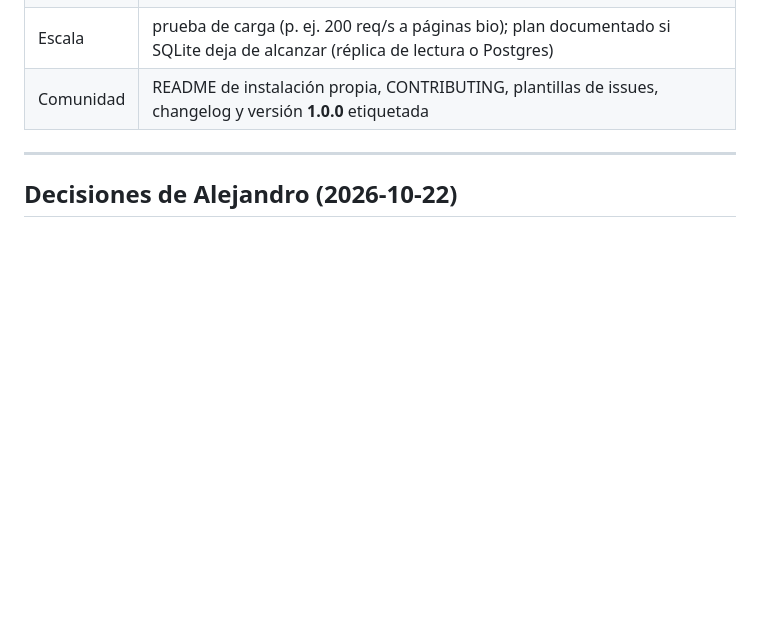
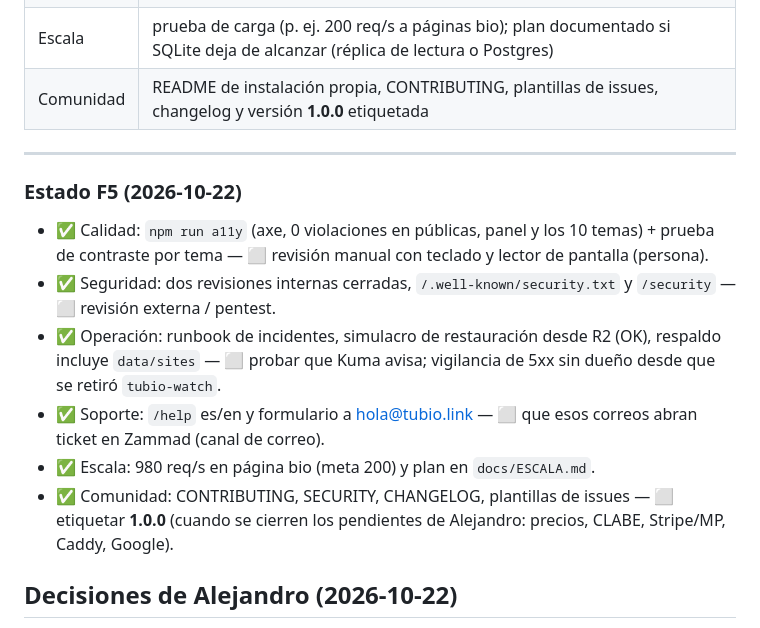
Before and after one commit to xmedook/tubio, a Markdown page: docs/ROADMAP.md, the part around the change. Rendered like a GitHub page; blank space fills up the shorter version.

Commit message:
ROADMAP: estado de F5
Co-Authored-By: Claude Opus 5.5 <noreply@anthropic.com>
Claude-Session: https://claude.ai/code/session_01QzN5FUJfG6JBa7tGTd1HB9

```diff
--- a/docs/ROADMAP.md
+++ b/docs/ROADMAP.md
@@ -104,6 +104,14 @@ correo/webhook firmado/Slack/Discord/Telegram con cola y reintentos. Todo HTTP s
 
 ---
 
+### Estado F5 (2026-10-22)
+- ✅ Calidad: `npm run a11y` (axe, 0 violaciones en públicas, panel y los 10 temas) + prueba de contraste por tema — ⬜ revisión manual con teclado y lector de pantalla (persona).
+- ✅ Seguridad: dos revisiones internas cerradas, `/.well-known/security.txt` y `/security` — ⬜ revisión externa / pentest.
+- ✅ Operación: runbook de incidentes, simulacro de restauración desde R2 (OK), respaldo incluye `data/sites` — ⬜ probar que Kuma avisa; vigilancia de 5xx sin dueño desde que se retiró `tubio-watch`.
+- ✅ Soporte: `/help` es/en y formulario a hola@tubio.link — ⬜ que esos correos abran ticket en Zammad (canal de correo).
+- ✅ Escala: 980 req/s en página bio (meta 200) y plan en `docs/ESCALA.md`.
+- ✅ Comunidad: CONTRIBUTING, SECURITY, CHANGELOG, plantillas de issues — ⬜ etiquetar **1.0.0** (cuando se cierren los pendientes de Alejandro: precios, CLABE, Stripe/MP, Caddy, Google).
+
 ## Decisiones de Alejandro (2026-10-22)
 
 1. **Dominios propios (F2c): Caddy** delante con TLS bajo demanda para dominios de clientes; Plesk sigue sirviendo tubio.link.
```
